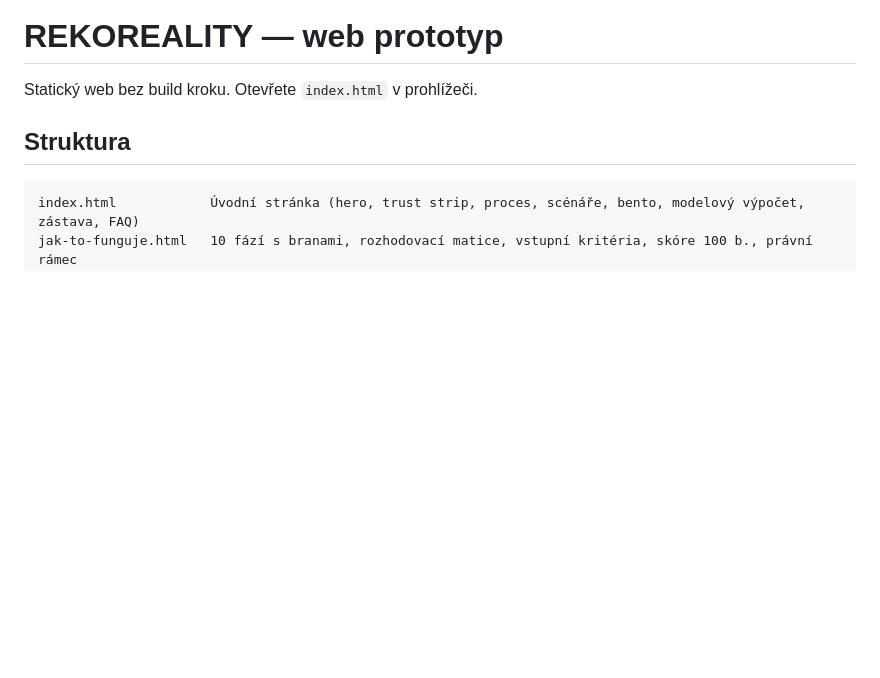
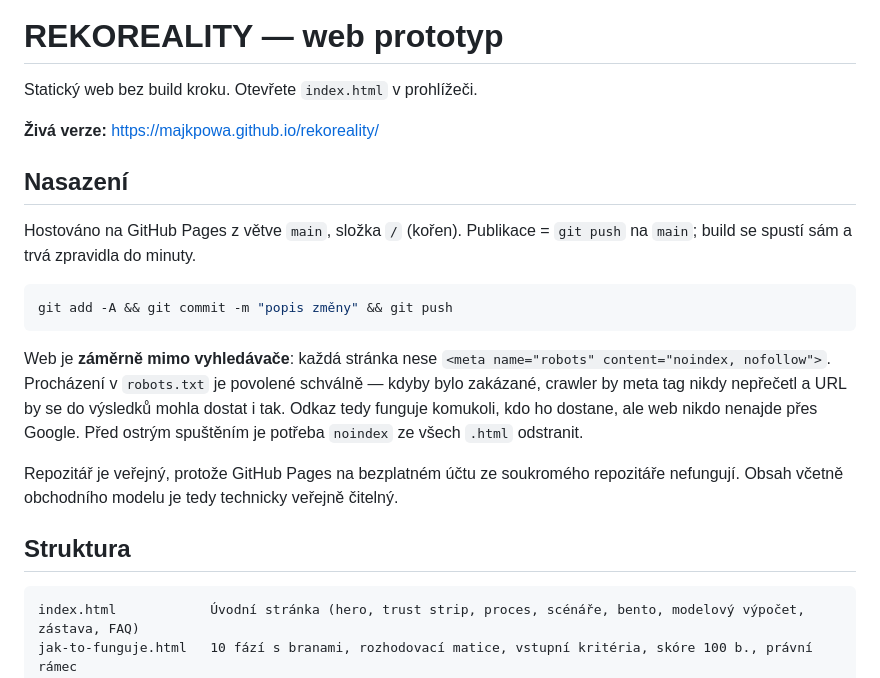
Before and after one commit to MajkPowa/rekoreality, a Markdown page: README.md, the part around the change. Rendered like a GitHub page; blank space fills up the shorter version.

Commit message:
README: dokumentace nasazeni na GitHub Pages
Co-Authored-By: Claude Opus 5 <noreply@anthropic.com>

````diff
--- a/README.md
+++ b/README.md
@@ -1,6 +1,25 @@
 # REKOREALITY — web prototyp
 
 Statický web bez build kroku. Otevřete `index.html` v prohlížeči.
+
+**Živá verze:** <https://majkpowa.github.io/rekoreality/>
+
+## Nasazení
+
+Hostováno na GitHub Pages z větve `main`, složka `/` (kořen). Publikace = `git push` na `main`;
+build se spustí sám a trvá zpravidla do minuty.
+
+```bash
+git add -A && git commit -m "popis změny" && git push
+```
+
+Web je **záměrně mimo vyhledávače**: každá stránka nese `<meta name="robots" content="noindex, nofollow">`.
+Procházení v `robots.txt` je povolené schválně — kdyby bylo zakázané, crawler by meta tag nikdy nepřečetl
+a URL by se do výsledků mohla dostat i tak. Odkaz tedy funguje komukoli, kdo ho dostane, ale web
+nikdo nenajde přes Google. Před ostrým spuštěním je potřeba `noindex` ze všech `.html` odstranit.
+
+Repozitář je veřejný, protože GitHub Pages na bezplatném účtu ze soukromého repozitáře nefungují.
+Obsah včetně obchodního modelu je tedy technicky veřejně čitelný.
 
 ## Struktura
 
````
